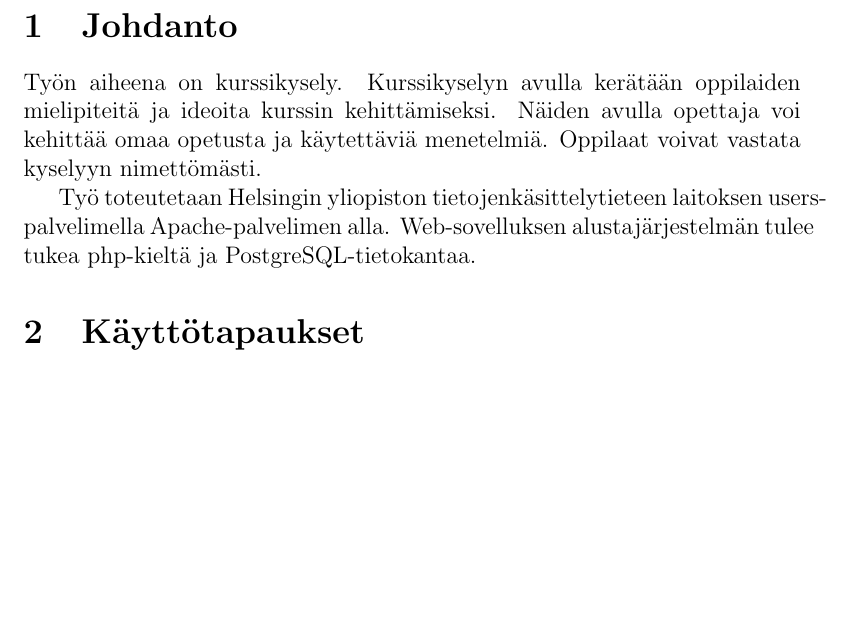
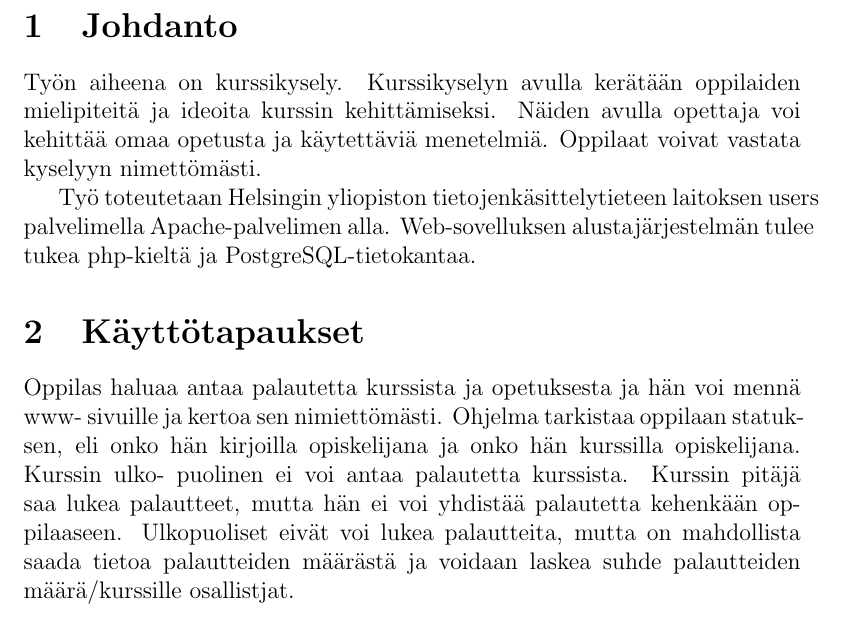
Before and after one commit to tpheiska/TiSoHa, a LaTeX document (doc/dokumentaatio.tex): part of page 4 of 4, cut so that both start at the same text, the shorter picture padded with empty space. Compiled offline with pdfLaTeX; a LaTeX package or settings file that is missing is left out.

Commit message:
muutoksia

```diff
--- a/doc/dokumentaatio.tex
+++ b/doc/dokumentaatio.tex
@@ -32,12 +32,18 @@ mielipiteitä ja ideoita kurssin kehittämiseksi. Näiden avulla opettaja voi
 kehittää omaa opetusta ja käytettäviä menetelmiä. Oppilaat voivat vastata
 kyselyyn nimettömästi.
 
-Työ toteutetaan Helsingin yliopiston tietojenkäsittelytieteen laitoksen users-
+Työ toteutetaan Helsingin yliopiston tietojenkäsittelytieteen laitoksen users
 palvelimella Apache-palvelimen alla. Web-sovelluksen alustajärjestelmän tulee
 tukea php-kieltä ja PostgreSQL-tietokantaa.
 
 \section{Käyttötapaukset}
 
-
+Oppilas haluaa antaa palautetta kurssista ja opetuksesta ja hän voi mennä www-
+sivuille ja kertoa sen nimiettömästi. Ohjelma tarkistaa oppilaan statuksen, eli
+onko hän kirjoilla opiskelijana ja onko hän kurssilla opiskelijana. Kurssin ulko-
+puolinen ei voi antaa palautetta kurssista. Kurssin pitäjä saa lukea palautteet,
+mutta hän ei voi yhdistää palautetta kehenkään oppilaaseen. Ulkopuoliset eivät
+voi lukea palautteita, mutta on mahdollista saada tietoa palautteiden määrästä
+ja voidaan laskea suhde palautteiden määrä/kurssille osallistjat.
 
 \end{document}
```
Also changed, not shown: doc/dokumentaatio.pdf, doc/dokumentaatio.tex (2 more changed lines).
